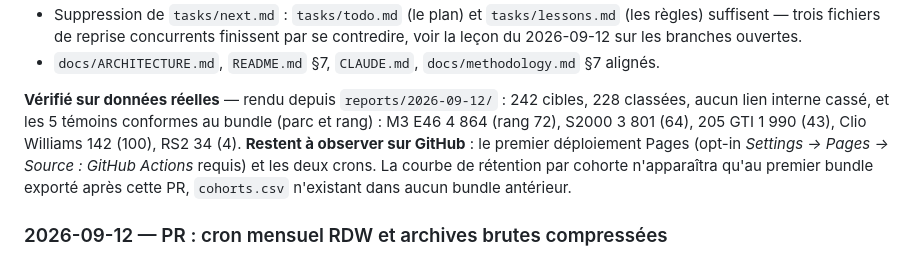
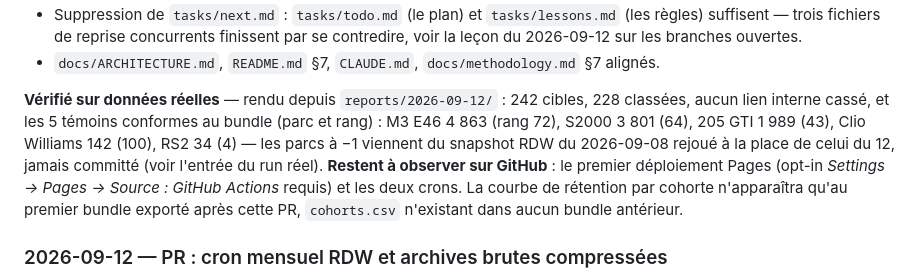
Before and after one commit to fasca/predcar, a Markdown page: CHANGELOG.md, the part around the change. Rendered like a GitHub page.

Commit message:
CHANGELOG : valeurs témoins du bundle final (M3 E46 4 863, 205 GTI 1 989)
Les chiffres annoncés étaient ceux du bundle précédent. L'écart de −1 véhicule vient du
snapshot RDW du 2026-09-08 rejoué à la place de celui du 12, qui n'a jamais été committé.

Co-Authored-By: Claude Opus 5 (1M context) <noreply@anthropic.com>
Claude-Session: https://claude.ai/code/session_01FWcQz2Gr5e8HNTHA5dzAiH

```diff
--- a/CHANGELOG.md
+++ b/CHANGELOG.md
@@ -71,8 +71,10 @@ accepte un critère de complétude plutôt que de dupliquer la recherche du dern
 - `docs/ARCHITECTURE.md`, `README.md` §7, `CLAUDE.md`, `docs/methodology.md` §7 alignés.
 
 **Vérifié sur données réelles** — rendu depuis `reports/2026-09-12/` : 242 cibles, 228 classées,
-aucun lien interne cassé, et les 5 témoins conformes au bundle (parc et rang) : M3 E46 4 864
-(rang 72), S2000 3 801 (64), 205 GTI 1 990 (43), Clio Williams 142 (100), RS2 34 (4).
+aucun lien interne cassé, et les 5 témoins conformes au bundle (parc et rang) : M3 E46 4 863
+(rang 72), S2000 3 801 (64), 205 GTI 1 989 (43), Clio Williams 142 (100), RS2 34 (4) — les
+parcs à −1 viennent du snapshot RDW du 2026-09-08 rejoué à la place de celui du 12, jamais
+committé (voir l'entrée du run réel).
 **Restent à observer sur GitHub** : le premier déploiement Pages (opt-in *Settings → Pages →
 Source : GitHub Actions* requis) et les deux crons. La courbe de rétention par cohorte
 n'apparaîtra qu'au premier bundle exporté après cette PR, `cohorts.csv` n'existant dans aucun
```
